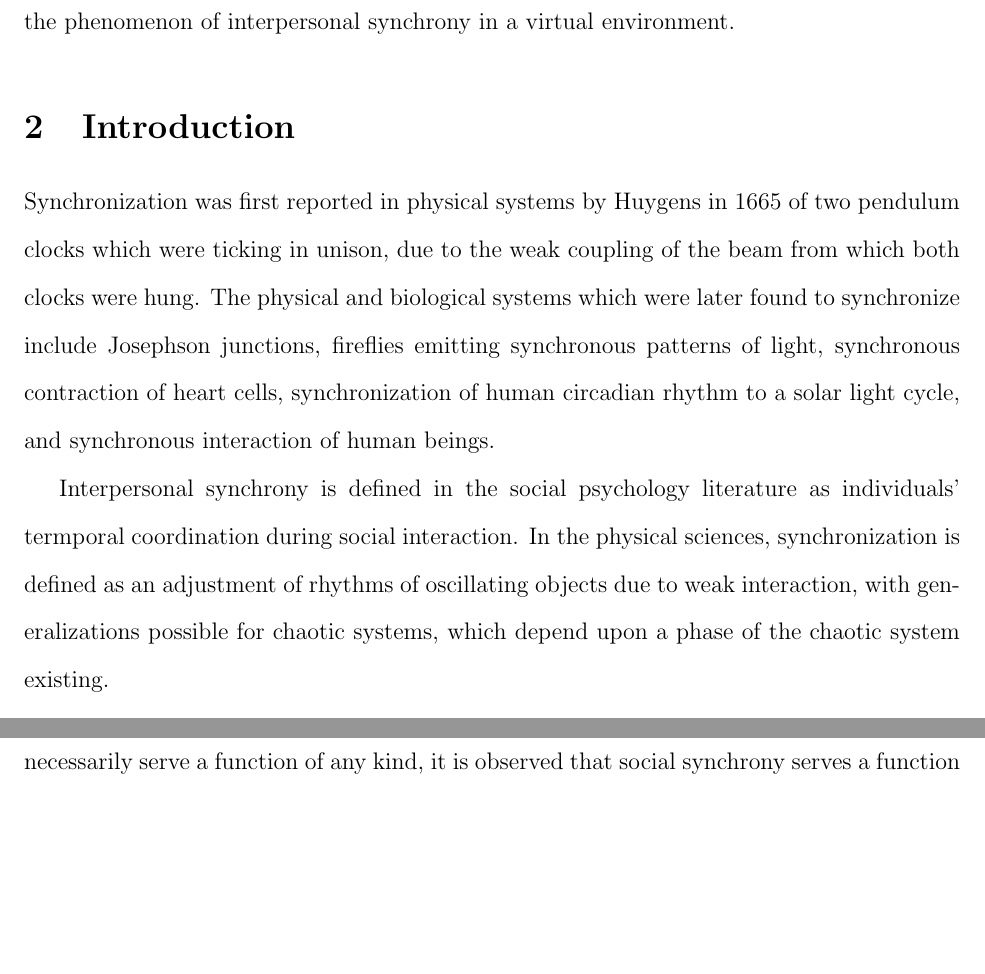
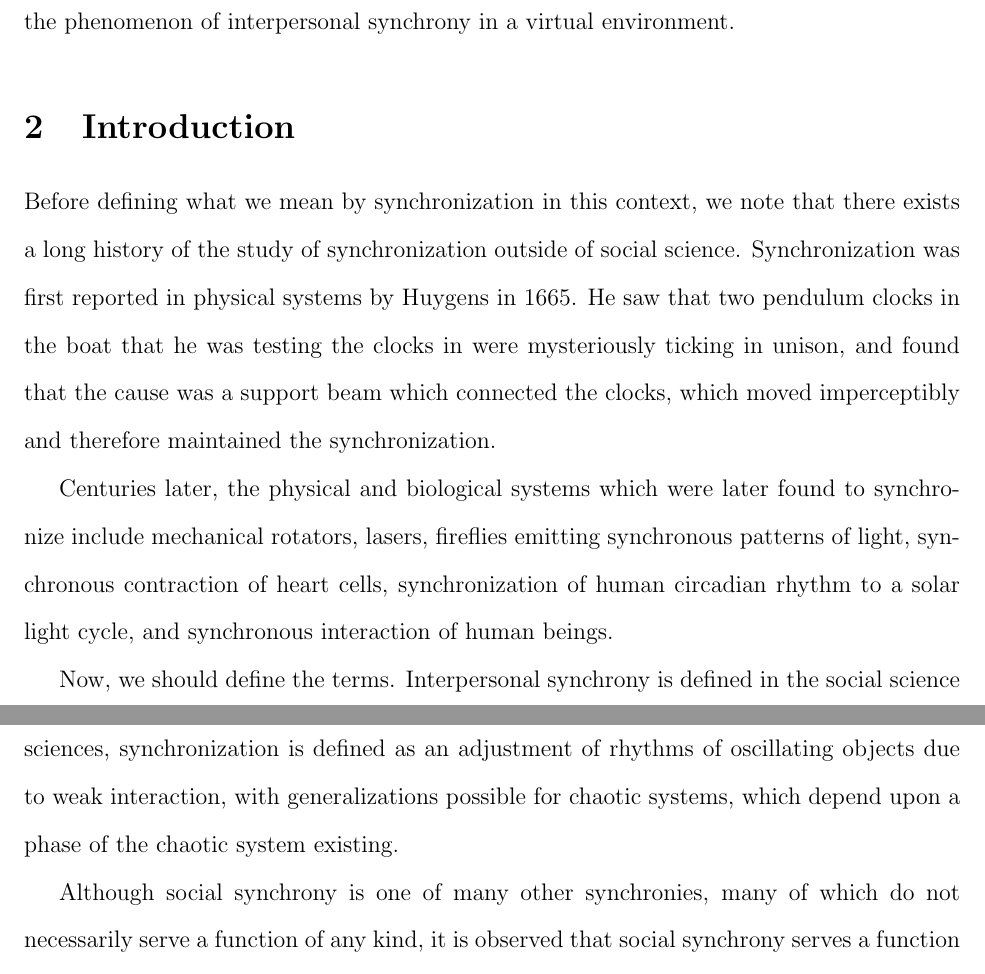
Before and after one commit to howonlee/thesis, a LaTeX thesis (thesis.tex): two parts of pages 1 and 2 of 4, joined at a grey line, cut so that both start at the same text, the shorter picture padded with empty space. Compiled offline with pdfLaTeX.

Commit message:
next step: look at the citations and expand that introduction a lot

```diff
--- a/thesis.tex
+++ b/thesis.tex
@@ -17,11 +17,21 @@ There exists a literature dealing with time series analysis in the nonlinear sci
 
 %%% acknowledgements go here
 
+%%% target is JB, ASW, SG, each of them at once depressingly
+%%% examples should abound, and should be explicated
+%%% take the ability to take a few more readers at each step
+%%% un-chunk
+%%% undo functional fixity
+
 \section{Introduction}
 
-Synchronization was first reported in physical systems by Huygens in 1665 of two pendulum clocks which were ticking in unison, due to the weak coupling of the beam from which both clocks were hung. The physical and biological systems which were later found to synchronize include Josephson junctions, fireflies emitting synchronous patterns of light, synchronous contraction of heart cells, synchronization of human circadian rhythm to a solar light cycle, and synchronous interaction of human beings. %%% cite Huygens, synchronization review, Josephson junction sync, firefly sync, heart cell sync, bernieri
+%%%% here, citation means read em again and think about them and expand a little bit
 
-Interpersonal synchrony is defined in the social psychology literature as individuals' termporal coordination during social interaction. In the physical sciences, synchronization is defined as an adjustment of rhythms of oscillating objects due to weak interaction, with generalizations possible for chaotic systems, which depend upon a phase of the chaotic system existing. %%% cite social psych, physics definition of synchronization
+Before defining what we mean by synchronization in this context, we note that there exists a long history of the study of synchronization outside of social science. Synchronization was first reported in physical systems by Huygens in 1665. He saw that two pendulum clocks in the boat that he was testing the clocks in were mysteriously ticking in unison, and found that the cause was a support beam which connected the clocks, which moved imperceptibly and therefore maintained the synchronization. %% cite for history of huygen's synchronization paper
+
+Centuries later, the physical and biological systems which were later found to synchronize include mechanical rotators, lasers, fireflies emitting synchronous patterns of light, synchronous contraction of heart cells, synchronization of human circadian rhythm to a solar light cycle, and synchronous interaction of human beings. %%%cite synchronization review, sync papers for all those things
+
+Now, we should define the terms. Interpersonal synchrony is defined in the social science literature as individuals' termporal coordination during social interaction. In the physical sciences, synchronization is defined as an adjustment of rhythms of oscillating objects due to weak interaction, with generalizations possible for chaotic systems, which depend upon a phase of the chaotic system existing. %%% cite social psych, physics definition of synchronization
 
 Although social synchrony is one of many other synchronies, many of which do not necessarily serve a function of any kind, it is observed that social synchrony serves a function in human social groups. There exists evidence that synchronization acts as a cooperation-enducing mechanism, that it acts to induce rapport, and that it in actuality, independent of its effect on rapport, enhances the ability to pursue joint goals in tandem for those who are synchronized. This suggests immediately that it must be measured in a systematic way, to study phenomena of that kind. %%% cite for cooperation enducing mechanism, inducing rapport, enhancing the ability to pursue joint goals
 
```
Also changed, not shown: thesis.pdf, thesis.tex (4 more changed lines).
